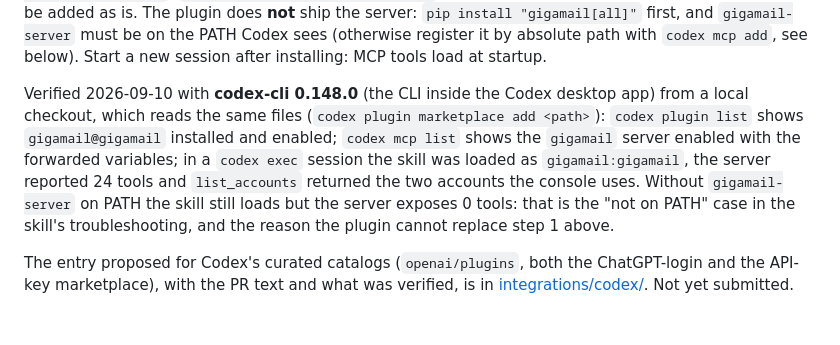
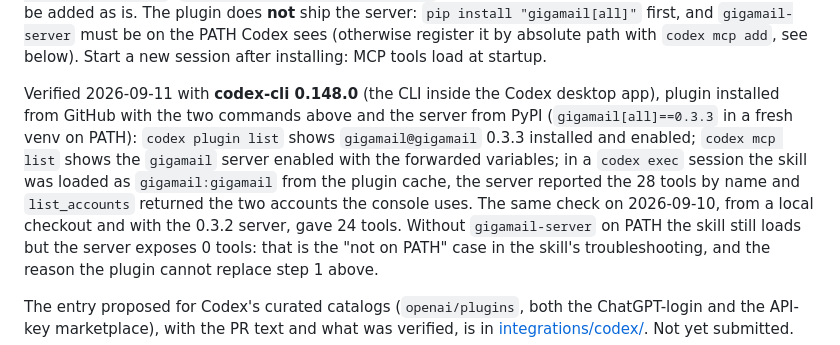
Before and after one commit to adecubed/gigamail, a Markdown page: INTEGRATIONS.md, the part around the change. GitHub-like rendering; blank space fills up the shorter version.

Commit message:
Update integration.md

```diff
--- a/INTEGRATIONS.md
+++ b/INTEGRATIONS.md
@@ -40,13 +40,16 @@ does **not** ship the server: `pip install "gigamail[all]"` first, and
 absolute path with `codex mcp add`, see below). Start a new session after
 installing: MCP tools load at startup.
 
-Verified 2026-09-10 with **codex-cli 0.148.0** (the CLI inside the Codex
-desktop app) from a local checkout, which reads the same files
-(`codex plugin marketplace add <path>`): `codex plugin list` shows
-`gigamail@gigamail` installed and enabled; `codex mcp list` shows the
-`gigamail` server enabled with the forwarded variables; in a `codex exec`
-session the skill was loaded as `gigamail:gigamail`, the server reported
-24 tools and `list_accounts` returned the two accounts the console uses.
+Verified 2026-09-11 with **codex-cli 0.148.0** (the CLI inside the Codex
+desktop app), plugin installed from GitHub with the two commands above and
+the server from PyPI (`gigamail[all]==0.3.3` in a fresh venv on PATH):
+`codex plugin list` shows `gigamail@gigamail` 0.3.3 installed and enabled;
+`codex mcp list` shows the `gigamail` server enabled with the forwarded
+variables; in a `codex exec` session the skill was loaded as
+`gigamail:gigamail` from the plugin cache, the server reported the 28
+tools by name and `list_accounts` returned the two accounts the console
+uses. The same check on 2026-09-10, from a local checkout and with the
+0.3.2 server, gave 24 tools.
 Without `gigamail-server` on PATH the skill still loads but the server
 exposes 0 tools: that is the "not on PATH" case in the skill's
 troubleshooting, and the reason the plugin cannot replace step 1 above.
```
